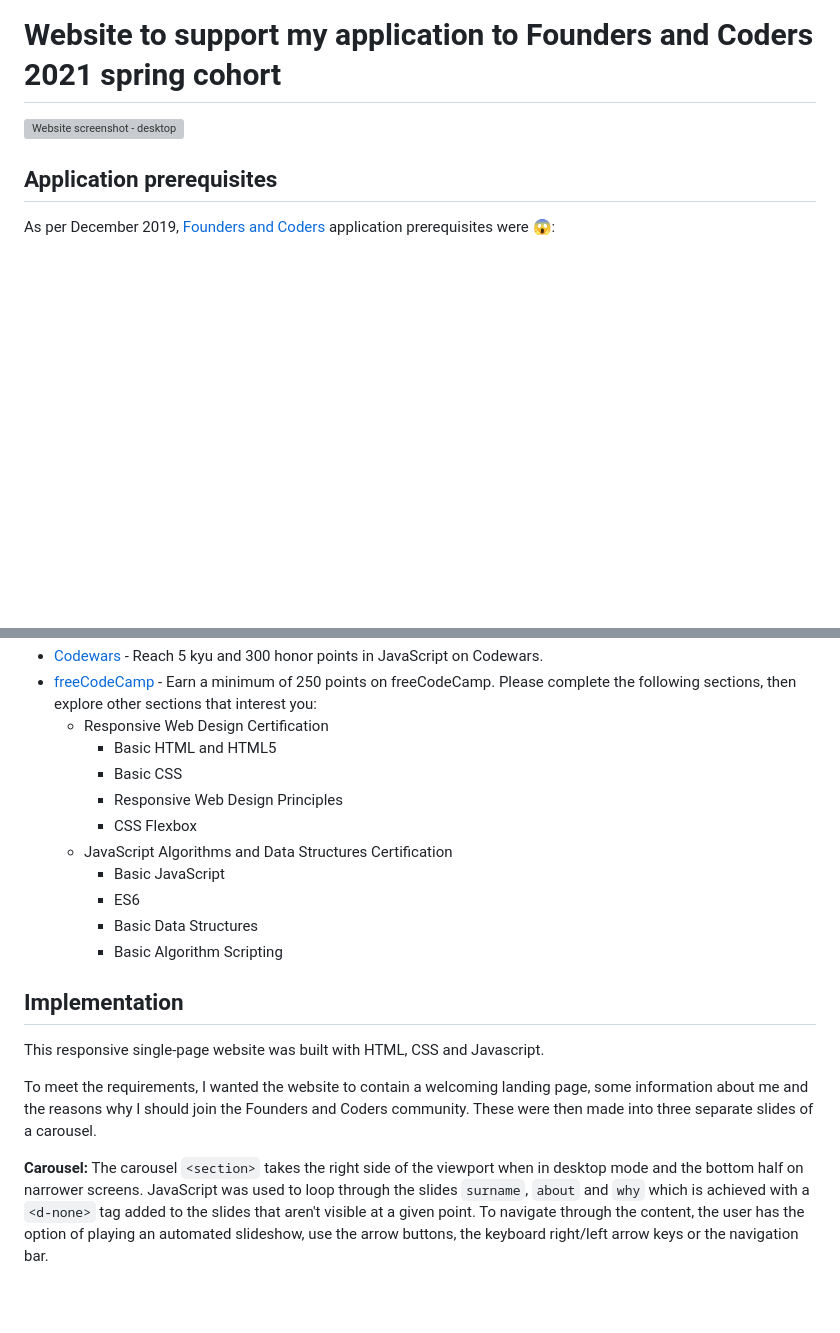
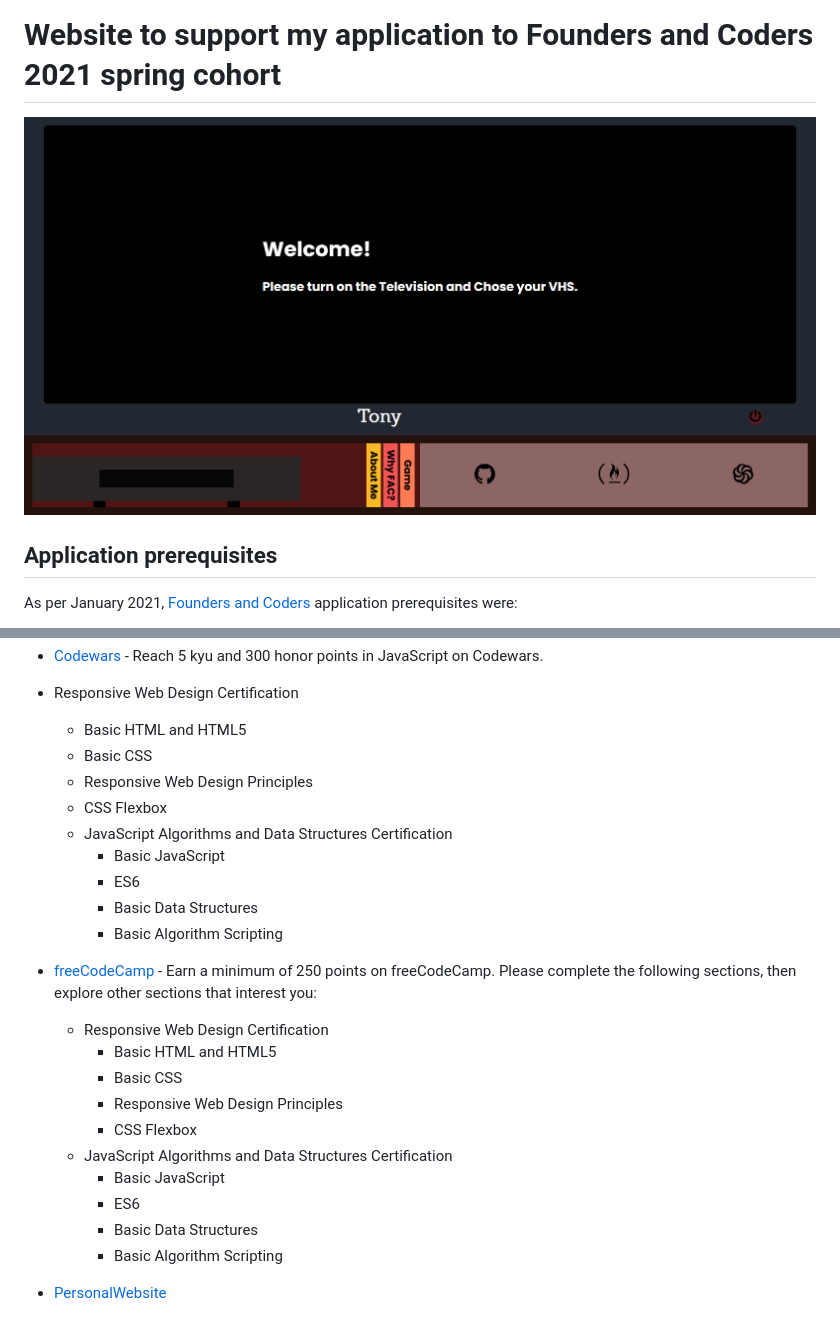
Before and after one commit to designaky/FAC21Application, a Markdown page: README.md, 2 parts joined by grey strips. Rendered like a GitHub page; pictures changed too: images/TonyFAC21Application.png (added); blank space fills up the shorter version; grey boxes are pictures that could not be loaded.

```diff
--- a/README.md
+++ b/README.md
@@ -1,8 +1,8 @@
 # Website to support my application to Founders and Coders 2021 spring cohort
 
-![Website screenshot - desktop](./images/website-screenshot.png)
+![Website screenshot - desktop](./images/TonyFAC21Application.png)
 
 ## Application prerequisites
 
-As per December 2019, [Founders and Coders](https://www.foundersandcoders.com) application prerequisites were :scream::
+As per January 2021, [Founders and Coders](https://www.foundersandcoders.com) application prerequisites were:
 
@@ -30,5 +9,18 @@ As per December 2019, [Founders and Coders](https://www.foundersandcoders.com) a
 - [Codewars](https://www.codewars.com) - Reach 5 kyu and 300 honor points in JavaScript on Codewars.
+- Responsive Web Design Certification
+
+  - Basic HTML and HTML5
+  - Basic CSS
+  - Responsive Web Design Principles
+  - CSS Flexbox
+  - JavaScript Algorithms and Data Structures Certification
+    - Basic JavaScript
+    - ES6
+    - Basic Data Structures
+    - Basic Algorithm Scripting
+
 - [freeCodeCamp](https://www.freecodecamp.org) - Earn a minimum of 250 points on freeCodeCamp. Please complete the following sections, then explore other sections that interest you:
+
   - Responsive Web Design Certification
     - Basic HTML and HTML5
     - Basic CSS
@@ -40,11 +32,4 @@ As per December 2019, [Founders and Coders](https://www.foundersandcoders.com) a
     - Basic Data Structures
     - Basic Algorithm Scripting
 
-## Implementation
-
-This responsive single-page website was built with HTML, CSS and Javascript.
-
-To meet the requirements, I wanted the website to contain a welcoming landing page, some information about me and the reasons why I should join the Founders and Coders community. These were then made into three separate slides of a carousel.
-
-**Carousel:**
-The carousel `<section>` takes the right side of the viewport when in desktop mode and the bottom half on narrower screens. JavaScript was used to loop through the slides `surname`, `about` and `why` which is achieved with a `<d-none>` tag added to the slides that aren't visible at a given point. To navigate through the content, the user has the option of playing an automated slideshow, use the arrow buttons, the keyboard right/left arrow keys or the navigation bar.
+- [PersonalWebsite](https://designaky.github.io/FAC21Application/)
```
Also changed, not shown: other parts of README.md (+0 -21 lines).
